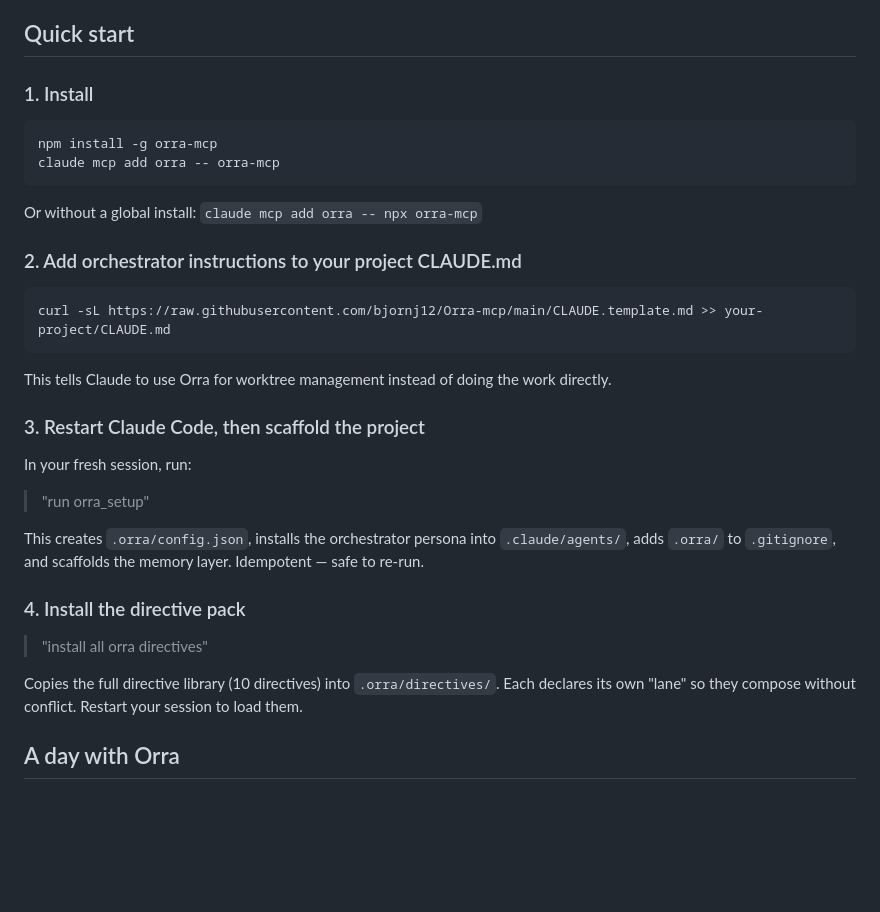
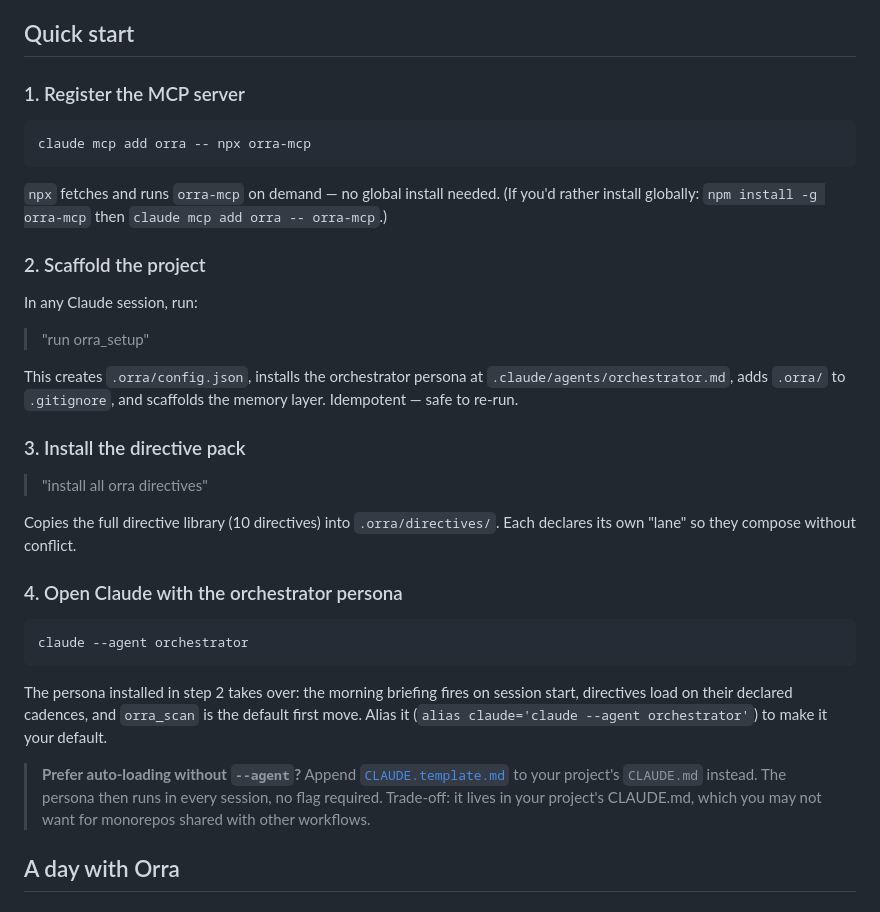
Before and after one commit to bjornj12/Orra-mcp, a Markdown page: README.md, the part around the change. GitHub-like rendering; blank space fills up the shorter version.

Commit message:
docs(readme): drop CLAUDE.md surgery from quick start
The previous step 2 had users curl CLAUDE.template.md and append to
their project's CLAUDE.md — friction-heavy and a footgun in monorepos
shared with other workflows. The orchestrator persona installed by
orra_setup is self-contained and activates via `claude --agent
orchestrator`, so the CLAUDE.md mod was always optional.

Quick start now: install MCP → orra_setup → install directives →
`claude --agent orchestrator`. CLAUDE.template.md kept in the repo and
referenced as an opt-in alternative for users who want auto-loading.

Co-Authored-By: Claude Opus 4.7 (1M context) <noreply@anthropic.com>

````diff
--- a/README.md
+++ b/README.md
@@ -40,36 +40,37 @@ Orra is an MCP server that gives Claude Code three capabilities it doesn't have
 
 ## Quick start
 
-### 1. Install
+### 1. Register the MCP server
 
 ```bash
-npm install -g orra-mcp
-claude mcp add orra -- orra-mcp
+claude mcp add orra -- npx orra-mcp
 ```
 
-Or without a global install: `claude mcp add orra -- npx orra-mcp`
+`npx` fetches and runs `orra-mcp` on demand — no global install needed. (If you'd rather install globally: `npm install -g orra-mcp` then `claude mcp add orra -- orra-mcp`.)
 
-### 2. Add orchestrator instructions to your project CLAUDE.md
+### 2. Scaffold the project
 
-```bash
-curl -sL https://raw.githubusercontent.com/bjornj12/Orra-mcp/main/CLAUDE.template.md >> your-project/CLAUDE.md
-```
-
-This tells Claude to use Orra for worktree management instead of doing the work directly.
-
-### 3. Restart Claude Code, then scaffold the project
-
-In your fresh session, run:
+In any Claude session, run:
 
 > "run orra_setup"
 
-This creates `.orra/config.json`, installs the orchestrator persona into `.claude/agents/`, adds `.orra/` to `.gitignore`, and scaffolds the memory layer. Idempotent — safe to re-run.
+This creates `.orra/config.json`, installs the orchestrator persona at `.claude/agents/orchestrator.md`, adds `.orra/` to `.gitignore`, and scaffolds the memory layer. Idempotent — safe to re-run.
 
-### 4. Install the directive pack
+### 3. Install the directive pack
 
 > "install all orra directives"
 
-Copies the full directive library (10 directives) into `.orra/directives/`. Each declares its own "lane" so they compose without conflict. Restart your session to load them.
+Copies the full directive library (10 directives) into `.orra/directives/`. Each declares its own "lane" so they compose without conflict.
+
+### 4. Open Claude with the orchestrator persona
+
+```bash
+claude --agent orchestrator
+```
+
+The persona installed in step 2 takes over: the morning briefing fires on session start, directives load on their declared cadences, and `orra_scan` is the default first move. Alias it (`alias claude='claude --agent orchestrator'`) to make it your default.
+
+> **Prefer auto-loading without `--agent`?** Append [`CLAUDE.template.md`](CLAUDE.template.md) to your project's `CLAUDE.md` instead. The persona then runs in every session, no flag required. Trade-off: it lives in your project's CLAUDE.md, which you may not want for monorepos shared with other workflows.
 
 ## A day with Orra
 
````
